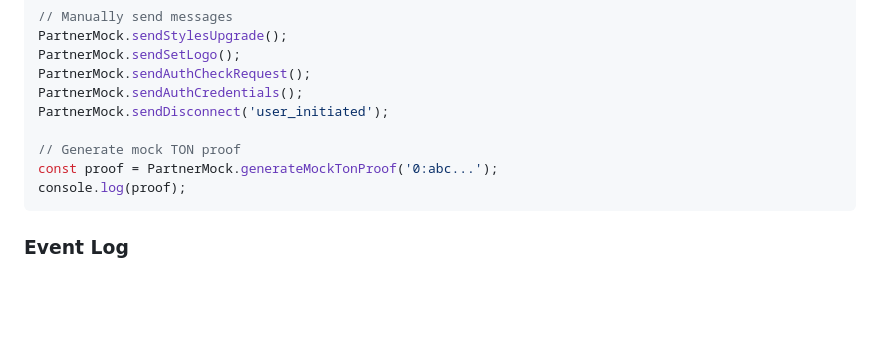
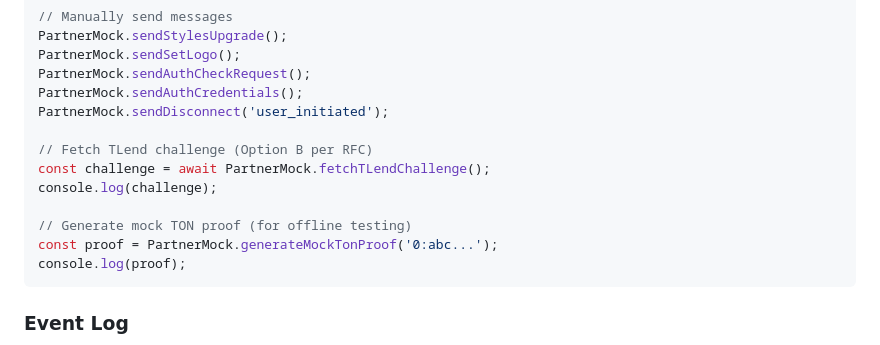
Before and after one commit to T-Lend/tlend-partner-mock, a Markdown page: README.md, the part around the change. GitHub-like rendering; blank space fills up the shorter version.

Commit message:
README: Document fetchTLendChallenge in debugging section

````diff
--- a/README.md
+++ b/README.md
@@ -161,7 +161,11 @@ PartnerMock.sendAuthCheckRequest();
 PartnerMock.sendAuthCredentials();
 PartnerMock.sendDisconnect('user_initiated');
 
-// Generate mock TON proof
+// Fetch TLend challenge (Option B per RFC)
+const challenge = await PartnerMock.fetchTLendChallenge();
+console.log(challenge);
+
+// Generate mock TON proof (for offline testing)
 const proof = PartnerMock.generateMockTonProof('0:abc...');
 console.log(proof);
 ```
````
